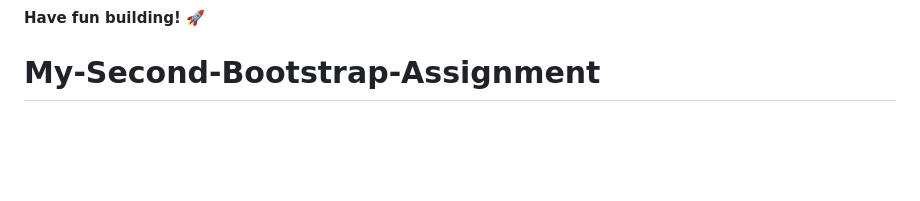
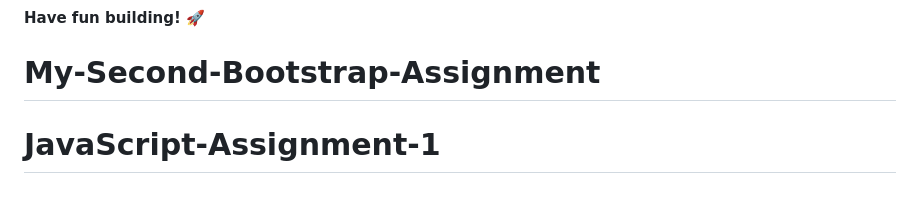
Before and after one commit to Shalom-Emecheta/My-Second-Bootstrap-Assignment, a Markdown page: README.md, the part around the change. Rendered like a GitHub page; blank space fills up the shorter version.

```diff
--- a/README.md
+++ b/README.md
@@ -93,3 +93,4 @@ This challenge is completely free. Please share it with anyone who will find it
 
 **Have fun building!** 🚀
 # My-Second-Bootstrap-Assignment
+# JavaScript-Assignment-1
```
